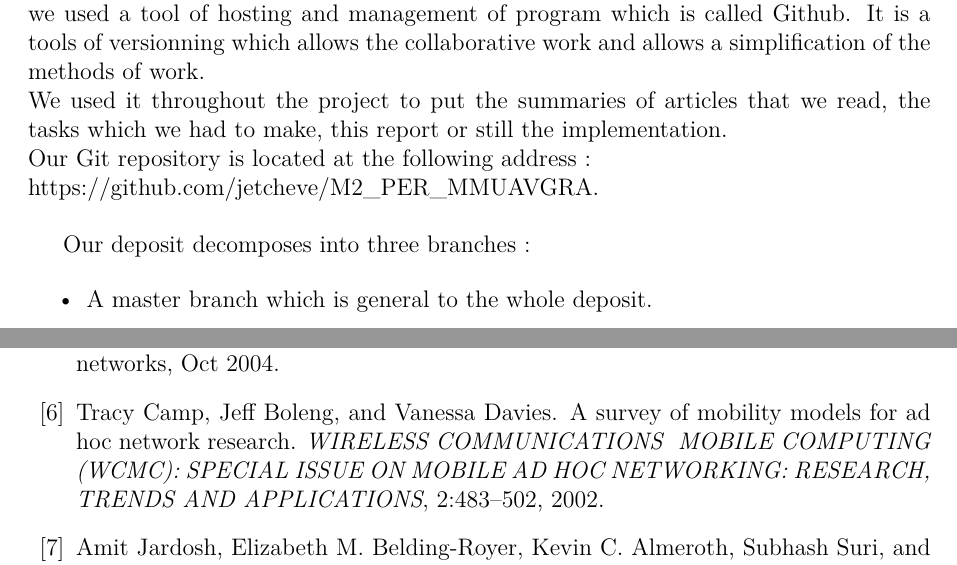
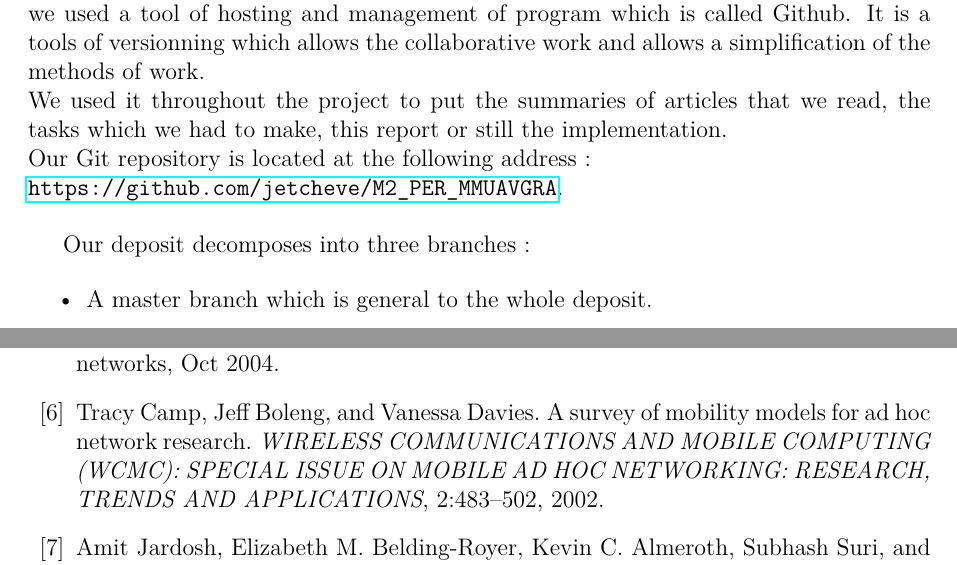
Before and after one commit to jetcheve/M2_PER_MMUAVGRA, a LaTeX document (ressources/rapport/memory.tex, which reads ressources/rapport/bibliography.bib, ressources/rapport/development_environment.tex): two parts of pages 33 and 37 of 37, joined at a grey line, cut so that both start at the same text. Compiled offline with pdfLaTeX.

Commit message:
règlement d'un problème sur le bibtex

```diff
--- a/ressources/rapport/bibliography.bib
+++ b/ressources/rapport/bibliography.bib
@@ -41,10 +41,11 @@
     year = {2004}
 }
 
+
 @ARTICLE{SurveyMobilityModelsAdHoc1,
     author = {Tracy Camp and Jeff Boleng and Vanessa Davies},
     title = {A Survey of Mobility Models for Ad Hoc Network Research},
-    journal = {WIRELESS COMMUNICATIONS & MOBILE COMPUTING (WCMC): SPECIAL ISSUE ON MOBILE AD HOC NETWORKING: RESEARCH, TRENDS AND APPLICATIONS},
+    journal = {WIRELESS COMMUNICATIONS AND MOBILE COMPUTING (WCMC): SPECIAL ISSUE ON MOBILE AD HOC NETWORKING: RESEARCH, TRENDS AND APPLICATIONS},
     year = {2002},
     volume = {2},
     pages = {483--502}
--- a/ressources/rapport/development_environment.tex
+++ b/ressources/rapport/development_environment.tex
@@ -9,7 +9,7 @@
 To write this report and to be able to implement both models most effectively possible, we used a tool of hosting and management of program which is called Github. It is a tools of versionning which allows the collaborative work and allows a simplification of the methods of work.\\
 We used it throughout the project to put the summaries of articles that we read, the tasks which we had to make, this report or still the implementation.\\
 Our Git repository is located at the following address : \\
-https://github.com/jetcheve/M2\_PER\_MMUAVGRA.\\
+\url{https://github.com/jetcheve/M2\_PER\_MMUAVGRA}.\\
 
 Our deposit decomposes into three branches :
 
```
Also changed, not shown: ressources/rapport/memory.pdf.
